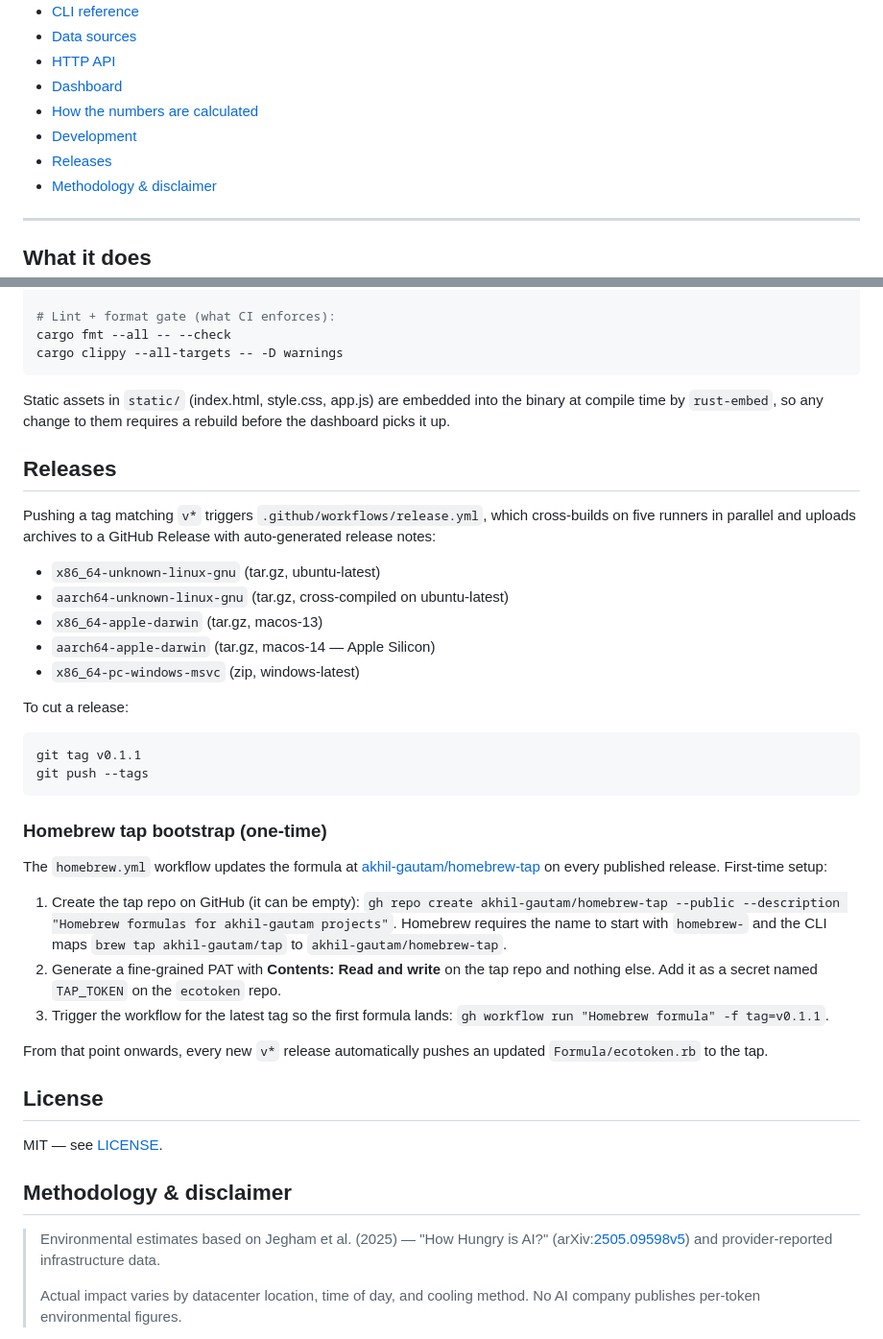
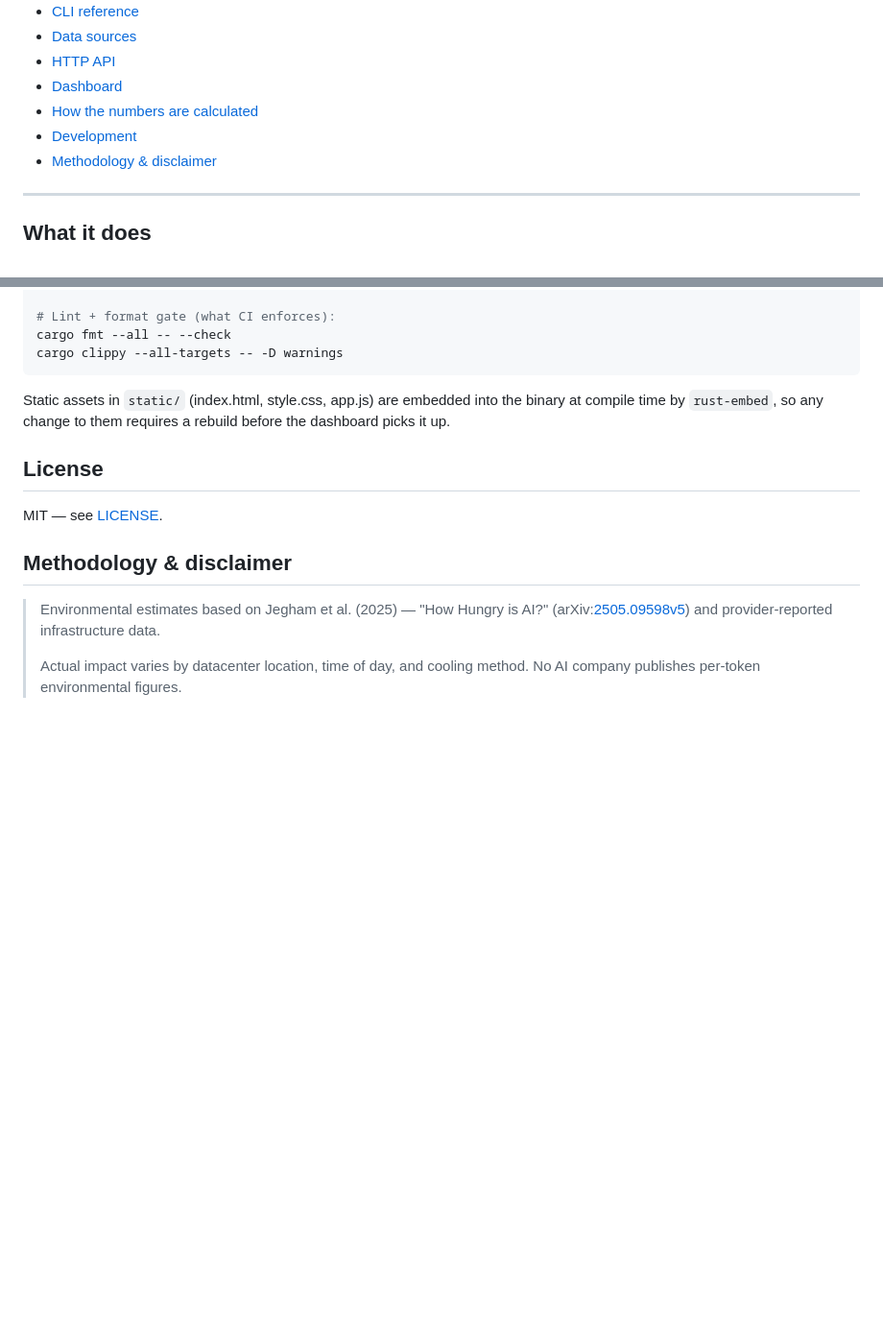
Before and after one commit to akhil-gautam/ecotoken, a Markdown page: README.md, 2 parts joined by grey strips. Shown at 96% size. GitHub-like rendering; blank space fills up the shorter version.

Commit message:
docs(README): drop Releases + Homebrew tap bootstrap sections
Maintainer-facing sections — how the release workflow is wired and the
one-time tap bootstrap steps (tap repo creation, TAP_TOKEN PAT, first
workflow_dispatch) — aren't useful for end users reading the README
to install and run ecotoken. Remove them and the corresponding entry
from the table of contents. The workflows themselves stay in
.github/workflows/ and the packaging/homebrew/ reference formula
stays committed, so the automation is unchanged.

````diff
--- a/README.md
+++ b/README.md
@@ -41,7 +41,6 @@ now — `ecotoken` just reads it and does the math.
 - [Dashboard](#dashboard)
 - [How the numbers are calculated](#how-the-numbers-are-calculated)
 - [Development](#development)
-- [Releases](#releases)
 - [Methodology & disclaimer](#methodology--disclaimer)
 
 ---
@@ -299,44 +298,6 @@ Static assets in `static/` (index.html, style.css, app.js) are embedded
 into the binary at compile time by `rust-embed`, so any change to them
 requires a rebuild before the dashboard picks it up.
 
-## Releases
-
-Pushing a tag matching `v*` triggers `.github/workflows/release.yml`, which
-cross-builds on five runners in parallel and uploads archives to a
-GitHub Release with auto-generated release notes:
-
-- `x86_64-unknown-linux-gnu`  (tar.gz, ubuntu-latest)
-- `aarch64-unknown-linux-gnu` (tar.gz, cross-compiled on ubuntu-latest)
-- `x86_64-apple-darwin`       (tar.gz, macos-13)
-- `aarch64-apple-darwin`      (tar.gz, macos-14 — Apple Silicon)
-- `x86_64-pc-windows-msvc`    (zip,    windows-latest)
-
-To cut a release:
-
-```bash
-git tag v0.1.1
-git push --tags
-```
-
-### Homebrew tap bootstrap (one-time)
-
-The `homebrew.yml` workflow updates the formula at
-[akhil-gautam/homebrew-tap](https://github.com/akhil-gautam/homebrew-tap)
-on every published release. First-time setup:
-
-1. Create the tap repo on GitHub (it can be empty):
-   `gh repo create akhil-gautam/homebrew-tap --public --description "Homebrew formulas for akhil-gautam projects"`.
-   Homebrew requires the name to start with `homebrew-` and the CLI
-   maps `brew tap akhil-gautam/tap` to `akhil-gautam/homebrew-tap`.
-2. Generate a fine-grained PAT with **Contents: Read and write** on
-   the tap repo and nothing else. Add it as a secret named
-   `TAP_TOKEN` on the `ecotoken` repo.
-3. Trigger the workflow for the latest tag so the first formula lands:
-   `gh workflow run "Homebrew formula" -f tag=v0.1.1`.
-
-From that point onwards, every new `v*` release automatically pushes
-an updated `Formula/ecotoken.rb` to the tap.
-
 ## License
 
 MIT — see [LICENSE](./LICENSE).
````
